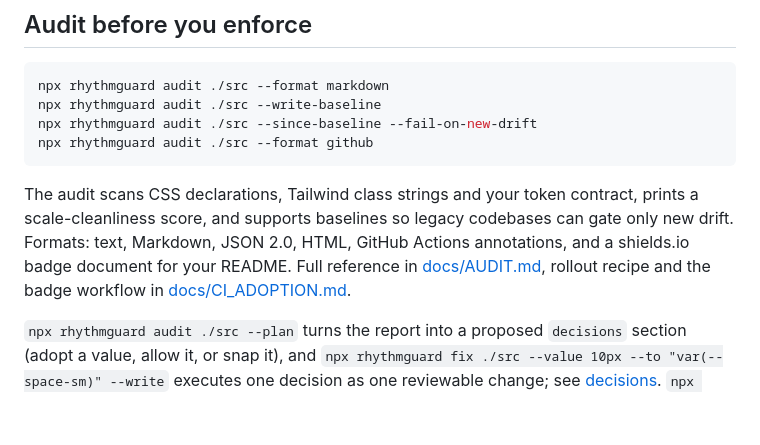
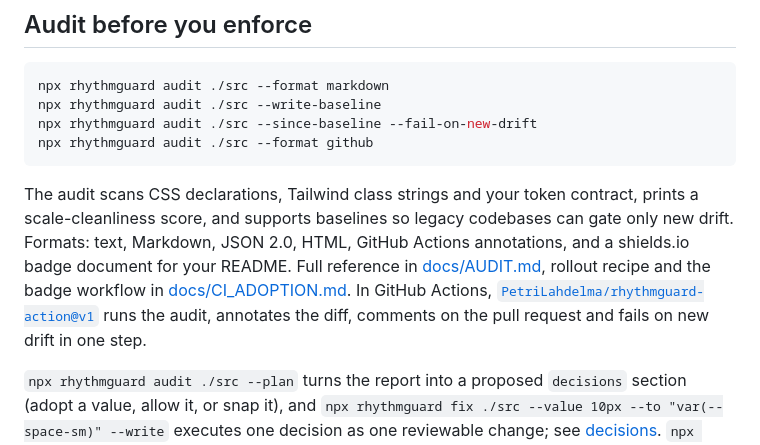
Before and after one commit to PetriLahdelma/stylelint-plugin-rhythmguard, a Markdown page: README.md, the part around the change. Rendered like a GitHub page; blank space fills up the shorter version.

Commit message:
docs: point at the Rhythmguard Audit action (#152)
Co-Authored-By: Claude Opus 5 <noreply@anthropic.com>

````diff
--- a/README.md
+++ b/README.md
@@ -87,7 +87,7 @@ npx rhythmguard audit ./src --since-baseline --fail-on-new-drift
 npx rhythmguard audit ./src --format github
 ```
 
-The audit scans CSS declarations, Tailwind class strings and your token contract, prints a scale-cleanliness score, and supports baselines so legacy codebases can gate only new drift. Formats: text, Markdown, JSON 2.0, HTML, GitHub Actions annotations, and a shields.io badge document for your README. Full reference in [docs/AUDIT.md](docs/AUDIT.md), rollout recipe and the badge workflow in [docs/CI_ADOPTION.md](docs/CI_ADOPTION.md).
+The audit scans CSS declarations, Tailwind class strings and your token contract, prints a scale-cleanliness score, and supports baselines so legacy codebases can gate only new drift. Formats: text, Markdown, JSON 2.0, HTML, GitHub Actions annotations, and a shields.io badge document for your README. Full reference in [docs/AUDIT.md](docs/AUDIT.md), rollout recipe and the badge workflow in [docs/CI_ADOPTION.md](docs/CI_ADOPTION.md). In GitHub Actions, [`PetriLahdelma/rhythmguard-action@v1`](https://github.com/PetriLahdelma/rhythmguard-action) runs the audit, annotates the diff, comments on the pull request and fails on new drift in one step.
 
 `npx rhythmguard audit ./src --plan` turns the report into a proposed `decisions` section (adopt a value, allow it, or snap it), and `npx rhythmguard fix ./src --value 10px --to "var(--space-sm)" --write` executes one decision as one reviewable change; see [decisions](docs/AUDIT.md#decisions). `npx rhythmguard init` writes a starter config for your stack, and `init --agents all` installs the coding-agent instructions. `npx rhythmguard doctor` checks the setup.
 
````
Also changed, not shown: CHANGELOG.md (+1 -0 lines), docs/CI_ADOPTION.md (+21 -0 lines).
